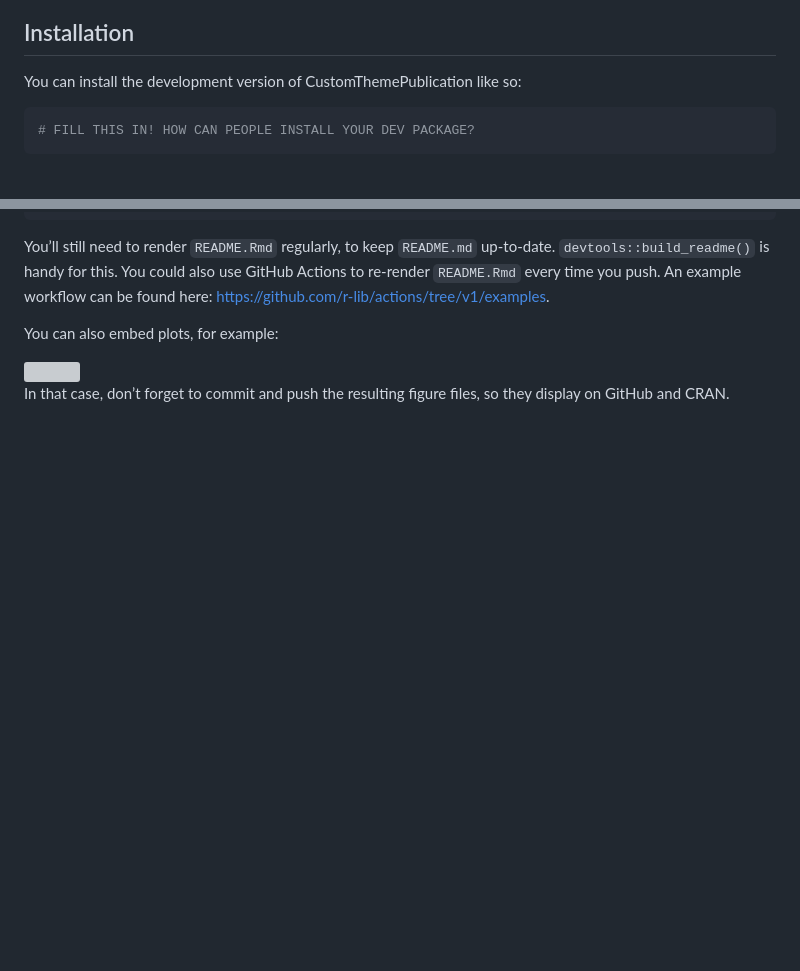
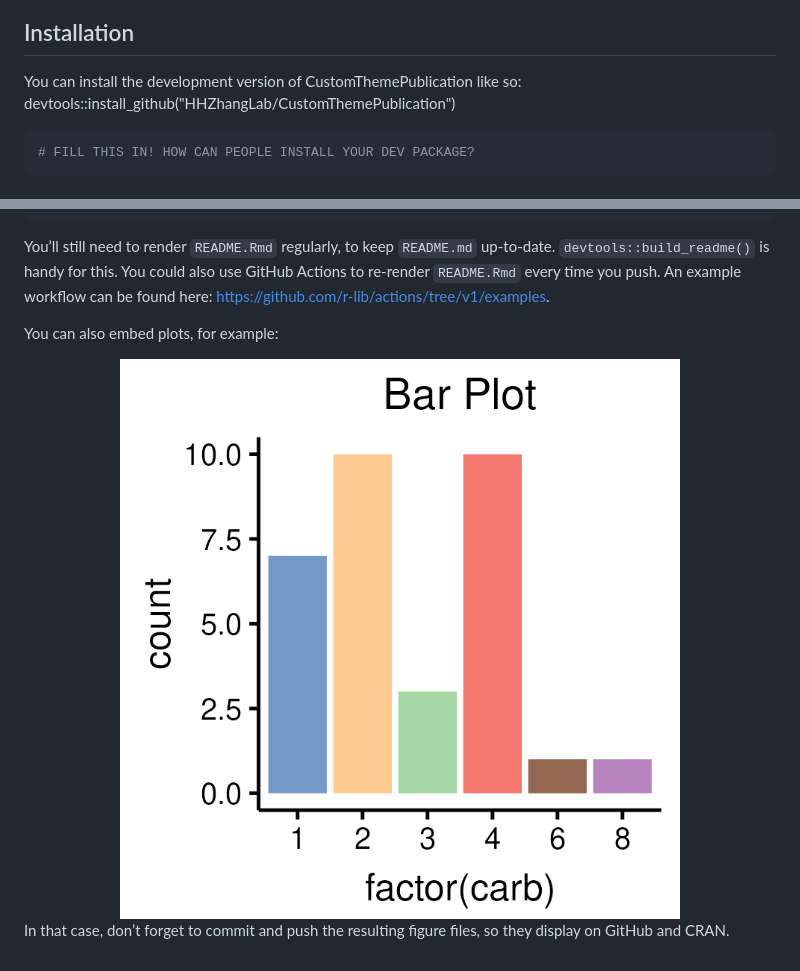
Before and after one commit to haihuilab/thepubr, a Markdown page: README.md, 2 parts joined by grey strips. Drawn GitHub-style; pictures changed too: man/figures/example_plot.png (added); blank space fills up the shorter version; grey boxes are pictures that could not be loaded.

````diff
--- a/README.md
+++ b/README.md
@@ -12,7 +12,7 @@ The goal of CustomThemePublication is to set default theme color... for publicat
 
 You can install the development version of CustomThemePublication like
 so:
-
+devtools::install_github("HHZhangLab/CustomThemePublication")
 ``` r
 # FILL THIS IN! HOW CAN PEOPLE INSTALL YOUR DEV PACKAGE?
 ```
@@ -63,7 +63,7 @@ example workflow can be found here:
 
 You can also embed plots, for example:
 
-<img src="man/figures/example_plot.pdf" width="100%" />
+<img src="man/figures/example_plot.png" width="100%" />
 
 In that case, don’t forget to commit and push the resulting figure
 files, so they display on GitHub and CRAN.
````
Also changed, not shown: example_plot.png (added), 4 other files.
